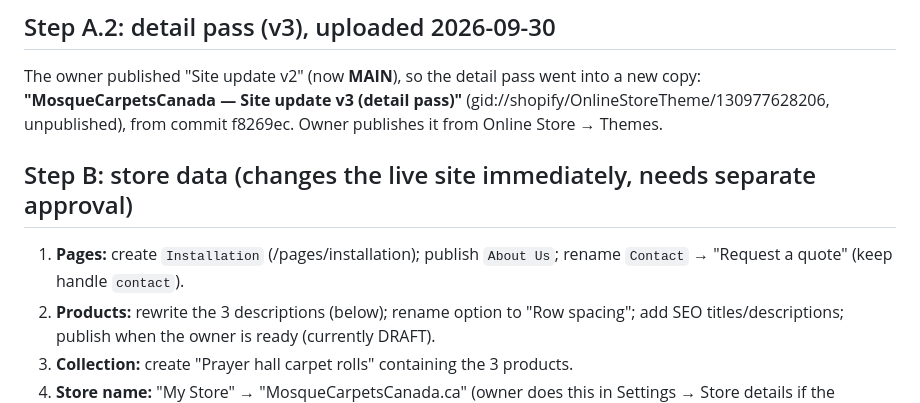
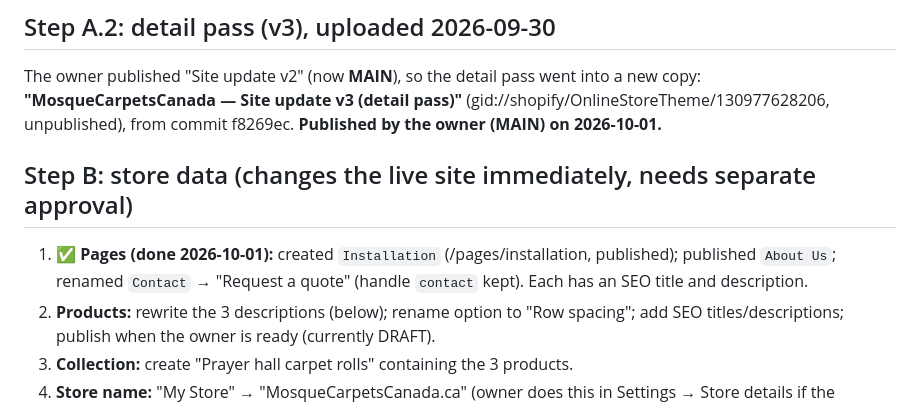
Before and after one commit to abdopotato/Claude-, a Markdown page: CHANGE-PLAN.md, the part around the change. Rendered like a GitHub page.

Commit message:
Record published pages and live v3 theme in change plan
Co-Authored-By: Claude Opus 5.5 <noreply@anthropic.com>
Claude-Session: https://claude.ai/code/session_01PzvNP8taBEbNow6tuZd8Hp

```diff
--- a/CHANGE-PLAN.md
+++ b/CHANGE-PLAN.md
@@ -27,11 +27,11 @@ All copy lives in section settings, so it can be edited later in the theme edito
 
 The owner published "Site update v2" (now **MAIN**), so the detail pass went into a new copy:
 **"MosqueCarpetsCanada — Site update v3 (detail pass)"** (gid://shopify/OnlineStoreTheme/130977628206, unpublished),
-from commit f8269ec. Owner publishes it from Online Store → Themes.
+from commit f8269ec. **Published by the owner (MAIN) on 2026-10-01.**
 
 ## Step B: store data (changes the live site immediately, needs separate approval)
 
-1. **Pages:** create `Installation` (/pages/installation); publish `About Us`; rename `Contact` → "Request a quote" (keep handle `contact`).
+1. ✅ **Pages (done 2026-10-01):** created `Installation` (/pages/installation, published); published `About Us`; renamed `Contact` → "Request a quote" (handle `contact` kept). Each has an SEO title and description.
 2. **Products:** rewrite the 3 descriptions (below); rename option to "Row spacing"; add SEO titles/descriptions; publish when the owner is ready (currently DRAFT).
 3. **Collection:** create "Prayer hall carpet rolls" containing the 3 products.
 4. **Store name:** "My Store" → "MosqueCarpetsCanada.ca" (owner does this in Settings → Store details if the connector can't).
```
